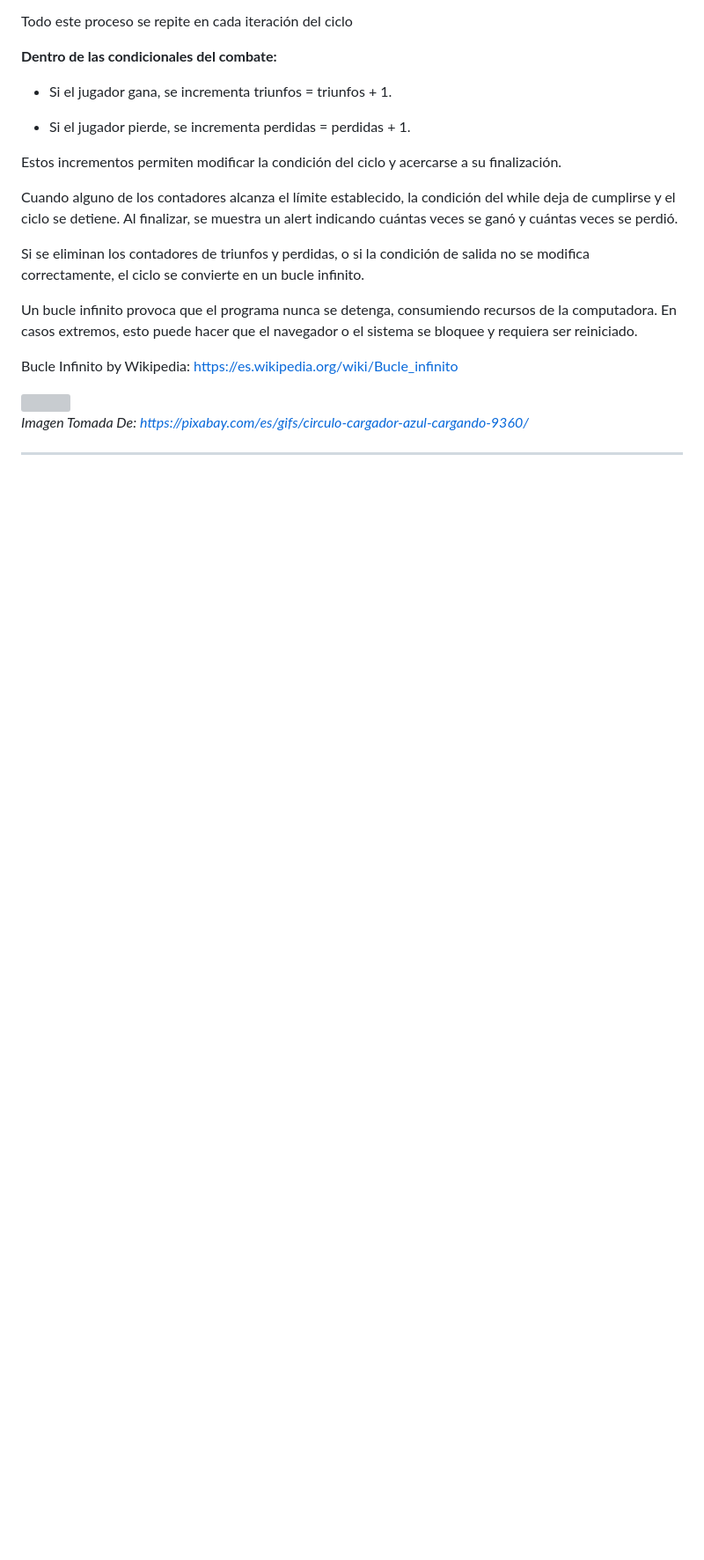
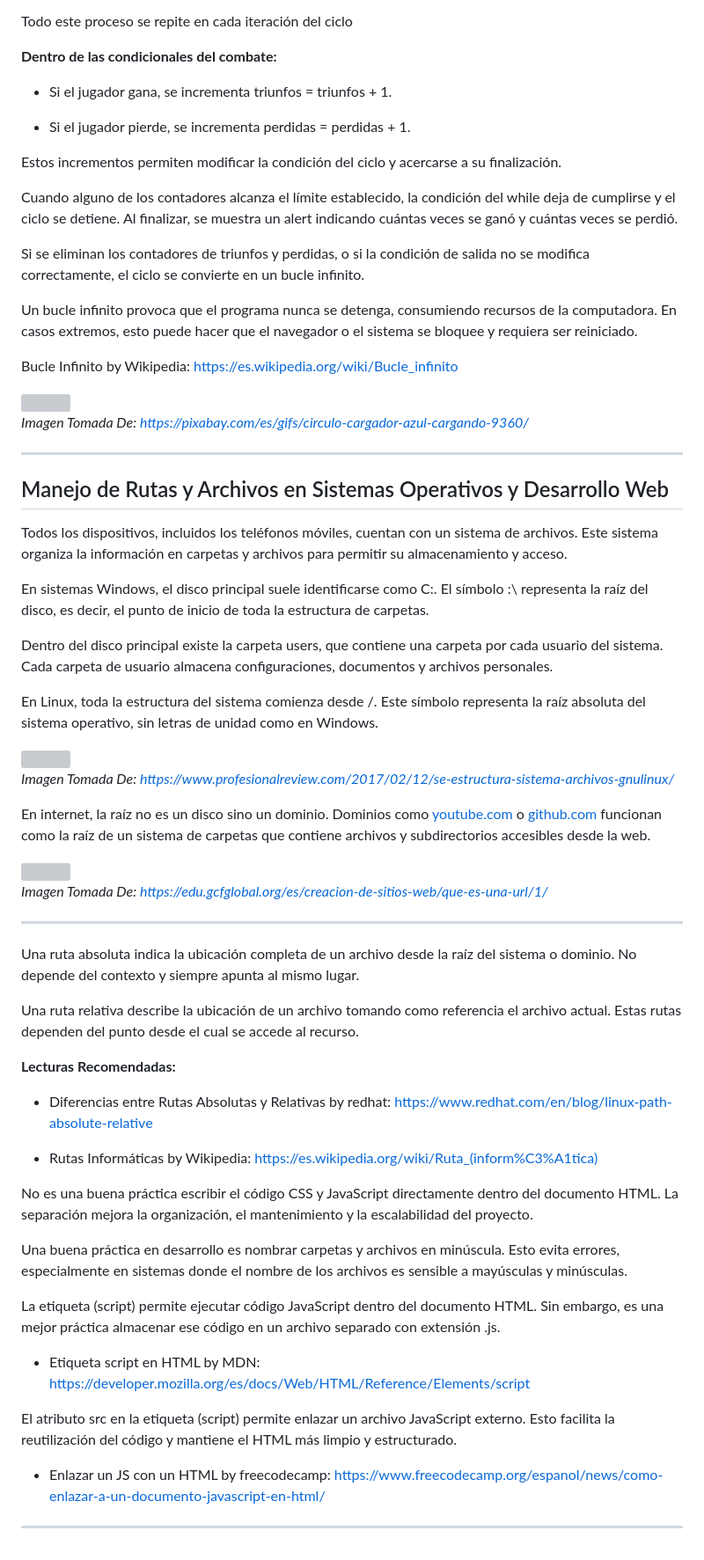
Before and after one commit to santiagoencodigo/Desarrollo-Web-Profesional, a Markdown page: docs/7-programacion-basica.md, the part around one of its changes. Shown at 88% size. Drawn GitHub-style; blank space fills up the shorter version; grey boxes are pictures that could not be loaded.

Commit message:
docs: 14. Programación Básica: Manejo de Rutas y Archivos en Sistemas Operativos y Desarrollo Web - Sección Completa

```diff
--- a/docs/7-programacion-basica.md
+++ b/docs/7-programacion-basica.md
@@ -1256,4 +1258,81 @@ Bucle Infinito by Wikipedia: https://es.wikipedia.org/wiki/Bucle_infinito
 
 *Imagen Tomada De: https://pixabay.com/es/gifs/circulo-cargador-azul-cargando-9360/*
 
+
+
+
+
+
+
+
+
+
+
 ---
+
+
+
+
+
+
+
+
+
+
+
+## Manejo de Rutas y Archivos en Sistemas Operativos y Desarrollo Web
+
+Todos los dispositivos, incluidos los teléfonos móviles, cuentan con un sistema de archivos.
+Este sistema organiza la información en carpetas y archivos para permitir su almacenamiento y acceso.
+
+En sistemas Windows, el disco principal suele identificarse como C:.
+El símbolo :\ representa la raíz del disco, es decir, el punto de inicio de toda la estructura de carpetas.
+
+Dentro del disco principal existe la carpeta users, que contiene una carpeta por cada usuario del sistema.
+Cada carpeta de usuario almacena configuraciones, documentos y archivos personales.
+
+En Linux, toda la estructura del sistema comienza desde /.
+Este símbolo representa la raíz absoluta del sistema operativo, sin letras de unidad como en Windows.
+
+<img src="https://www.profesionalreview.com/wp-content/uploads/2017/02/estructura-sistema-de-archivos-unix.jpg">
+
+*Imagen Tomada De: https://www.profesionalreview.com/2017/02/12/se-estructura-sistema-archivos-gnulinux/*
+
+En internet, la raíz no es un disco sino un dominio.
+Dominios como [youtube.com](https://www.youtube.com/ "https://www.youtube.com/") o [github.com](https://github.com/ "https://github.com/") funcionan como la raíz de un sistema de carpetas que contiene archivos y subdirectorios accesibles desde la web.
+
+<img src="https://aprendelibvrefiles.blob.core.windows.net/aprendelibvre-container/course/creacion_de_sitios_web/image/imgscursoweb-01_xl.png">
+
+*Imagen Tomada De: https://edu.gcfglobal.org/es/creacion-de-sitios-web/que-es-una-url/1/*
+
+---
+
+Una ruta absoluta indica la ubicación completa de un archivo desde la raíz del sistema o dominio.
+No depende del contexto y siempre apunta al mismo lugar.
+
+Una ruta relativa describe la ubicación de un archivo tomando como referencia el archivo actual.
+Estas rutas dependen del punto desde el cual se accede al recurso.
+
+**Lecturas Recomendadas:**
+
+* Diferencias entre Rutas Absolutas y Relativas by redhat: https://www.redhat.com/en/blog/linux-path-absolute-relative
+
+* Rutas Informáticas by Wikipedia: https://es.wikipedia.org/wiki/Ruta_(inform%C3%A1tica)
+
+No es una buena práctica escribir el código CSS y JavaScript directamente dentro del documento HTML.
+La separación mejora la organización, el mantenimiento y la escalabilidad del proyecto.
+
+Una buena práctica en desarrollo es nombrar carpetas y archivos en minúscula.
+Esto evita errores, especialmente en sistemas donde el nombre de los archivos es sensible a mayúsculas y minúsculas.
+
+La etiqueta (script) permite ejecutar código JavaScript dentro del documento HTML.
+Sin embargo, es una mejor práctica almacenar ese código en un archivo separado con extensión .js.
+
+* Etiqueta script en HTML by MDN: https://developer.mozilla.org/es/docs/Web/HTML/Reference/Elements/script
+
+El atributo src en la etiqueta (script) permite enlazar un archivo JavaScript externo.
+Esto facilita la reutilización del código y mantiene el HTML más limpio y estructurado.
+
+* Enlazar un JS con un HTML by freecodecamp: https://www.freecodecamp.org/espanol/news/como-enlazar-a-un-documento-javascript-en-html/
+
+---
```
Also changed, not shown: other parts of docs/7-programacion-basica.md (+2 -0 lines).
